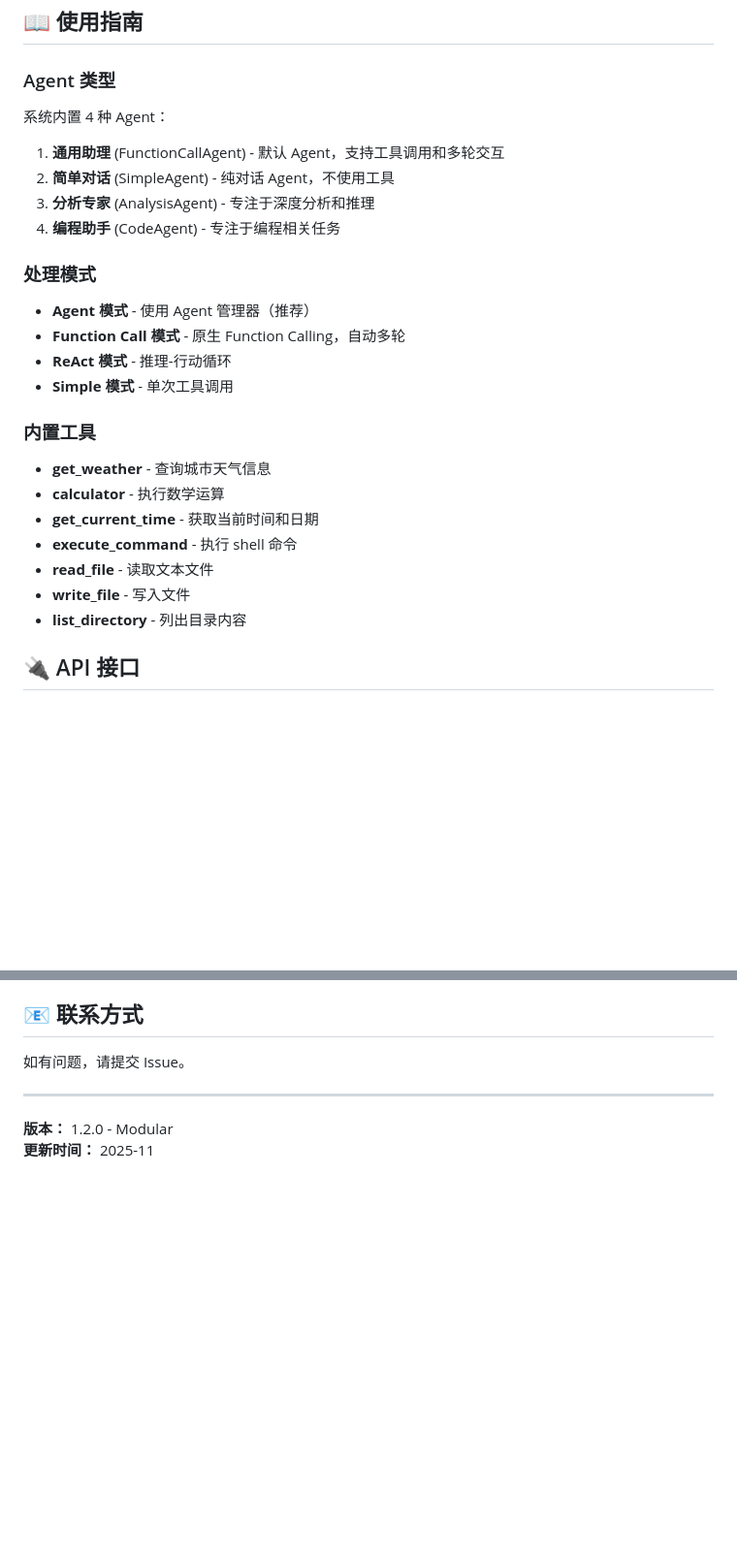
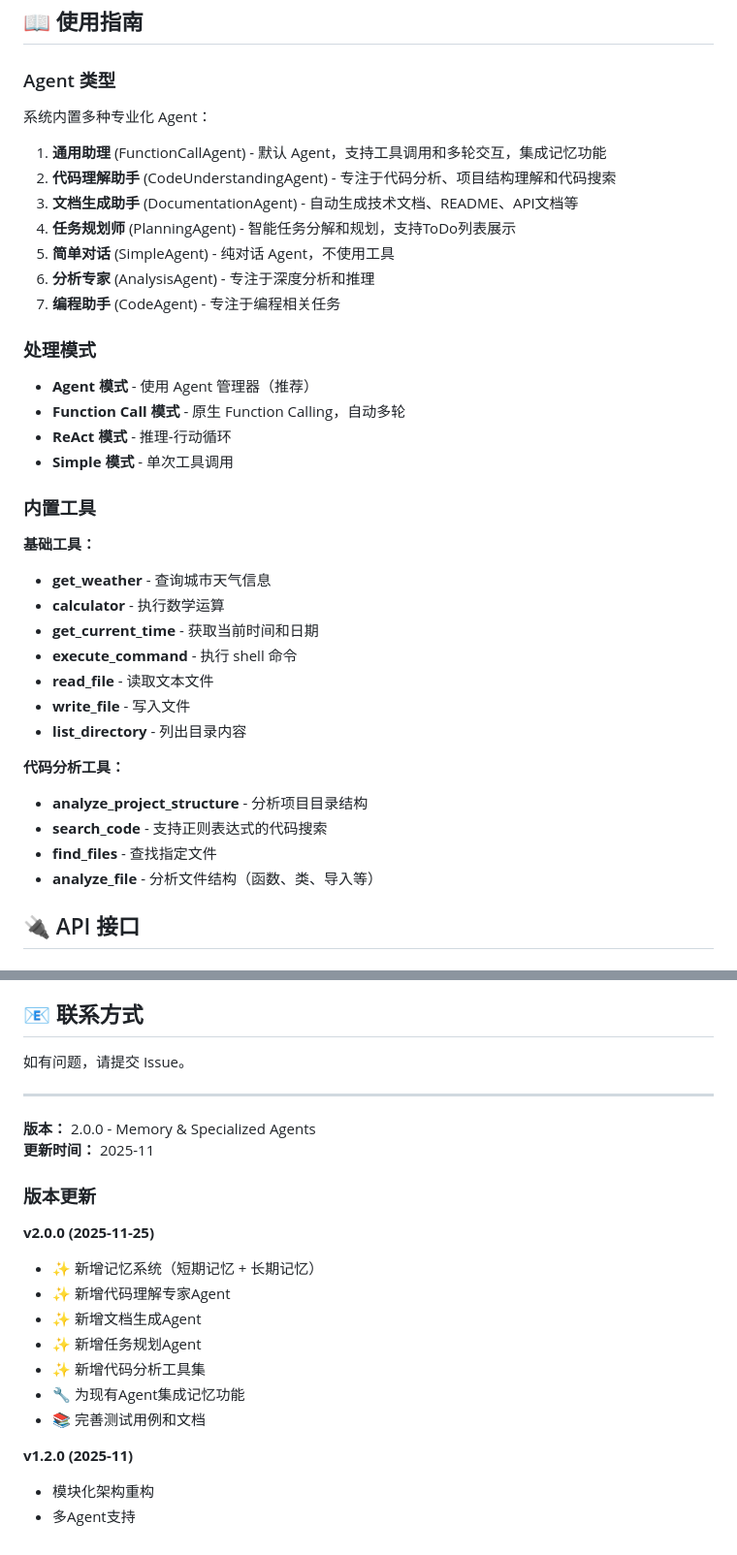
Before and after one commit to Million-mo/HelloAgent, a Markdown page: README.md, 2 parts joined by grey strips. Shown at 97% size. Drawn GitHub-style; blank space fills up the shorter version.

```diff
--- a/README.md
+++ b/README.md
@@ -108,12 +123,15 @@ python run_server.py
 
 ### Agent 类型
 
-系统内置 4 种 Agent：
+系统内置多种专业化 Agent：
 
-1. **通用助理** (FunctionCallAgent) - 默认 Agent，支持工具调用和多轮交互
-2. **简单对话** (SimpleAgent) - 纯对话 Agent，不使用工具
-3. **分析专家** (AnalysisAgent) - 专注于深度分析和推理
-4. **编程助手** (CodeAgent) - 专注于编程相关任务
+1. **通用助理** (FunctionCallAgent) - 默认 Agent，支持工具调用和多轮交互，集成记忆功能
+2. **代码理解助手** (CodeUnderstandingAgent) - 专注于代码分析、项目结构理解和代码搜索
+3. **文档生成助手** (DocumentationAgent) - 自动生成技术文档、README、API文档等
+4. **任务规划师** (PlanningAgent) - 智能任务分解和规划，支持ToDo列表展示
+5. **简单对话** (SimpleAgent) - 纯对话 Agent，不使用工具
+6. **分析专家** (AnalysisAgent) - 专注于深度分析和推理
+7. **编程助手** (CodeAgent) - 专注于编程相关任务
 
 ### 处理模式
 
@@ -124,6 +142,7 @@ python run_server.py
 
 ### 内置工具
 
+**基础工具：**
 - **get_weather** - 查询城市天气信息
 - **calculator** - 执行数学运算
 - **get_current_time** - 获取当前时间和日期
@@ -131,6 +150,12 @@ python run_server.py
 - **read_file** - 读取文本文件
 - **write_file** - 写入文件
 - **list_directory** - 列出目录内容
+
+**代码分析工具：**
+- **analyze_project_structure** - 分析项目目录结构
+- **search_code** - 支持正则表达式的代码搜索
+- **find_files** - 查找指定文件
+- **analyze_file** - 分析文件结构（函数、类、导入等）
 
 ## 🔌 API 接口
 
@@ -329,5 +365,20 @@ MIT License
 
 ---
 
-**版本：** 1.2.0 - Modular
+**版本：** 2.0.0 - Memory & Specialized Agents
 **更新时间：** 2025-11
+
+### 版本更新
+
+**v2.0.0 (2025-11-25)**
+- ✨ 新增记忆系统（短期记忆 + 长期记忆）
+- ✨ 新增代码理解专家Agent
+- ✨ 新增文档生成Agent
+- ✨ 新增任务规划Agent
+- ✨ 新增代码分析工具集
+- 🔧 为现有Agent集成记忆功能
+- 📚 完善测试用例和文档
+
+**v1.2.0 (2025-11)**
+- 模块化架构重构
+- 多Agent支持
```
Also changed, not shown: other parts of README.md (+34 -8 lines).
